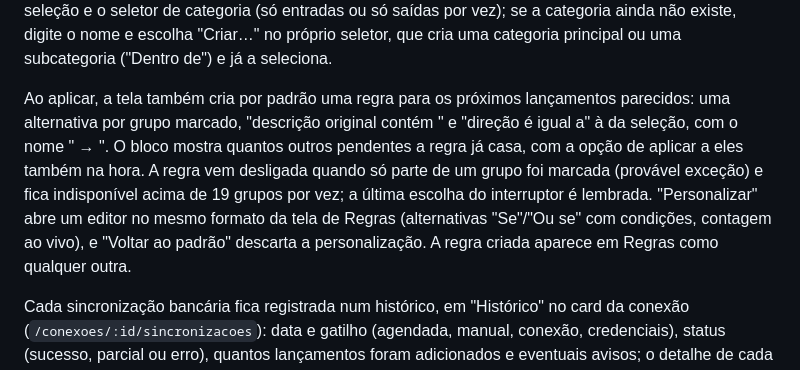
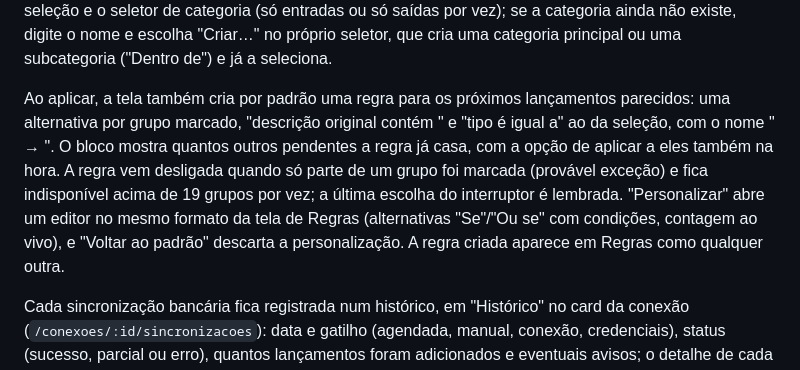
Before and after one commit to tabomgui/finangui, a Markdown page: README.md, the part around the change. Rendered like a GitHub page.

Commit message:
docs: match the default rule condition label in the README
Co-Authored-By: Claude Opus 5.5 <noreply@anthropic.com>

```diff
--- a/README.md
+++ b/README.md
@@ -12,7 +12,7 @@ Um pagamento de fatura (perna de transferência, pagamento informado pela fatura
 
 A tela Categorizar (`/categorizar`) resolve de uma vez o volume de lançamentos sem categoria que chega depois de uma importação ou do primeiro sync com o banco. O card "Pendências" da Início avisa quantos lançamentos estão sem categoria e em quantos grupos, com um atalho para a tela (Transações também mostra o link quando há pendentes). Entram os lançamentos já efetivados de todas as contas, cartão incluído; previstos, transferências, ignorados, pagamentos de fatura e contas arquivadas ficam de fora. Os lançamentos ficam agrupados por contraparte: a descrição do banco sem o prefixo do tipo ("Pix enviado", "Compra no débito", "Resgate"…) e sem a cidade e o país no final, de modo que um Pix enviado e um recebido da mesma pessoa caem no mesmo grupo. Cada grupo é um card com a contagem de saídas e entradas e o total; o checkbox do cabeçalho marca o grupo inteiro, e ao abrir o card dá para marcar só alguns lançamentos ou usar os atalhos "só saídas"/"só entradas" num grupo misto. Também dá para marcar vários grupos de uma vez, e um grupo de uma direção só com histórico parecido mostra uma sugestão de categoria aplicável num clique. A barra de ação no rodapé mostra a seleção e o seletor de categoria (só entradas ou só saídas por vez); se a categoria ainda não existe, digite o nome e escolha "Criar…" no próprio seletor, que cria uma categoria principal ou uma subcategoria ("Dentro de") e já a seleciona.
 
-Ao aplicar, a tela também cria por padrão uma regra para os próximos lançamentos parecidos: uma alternativa por grupo marcado, "descrição original contém <nome do grupo>" e "direção é igual a" à da seleção, com o nome "<grupo> → <categoria>". O bloco mostra quantos outros pendentes a regra já casa, com a opção de aplicar a eles também na hora. A regra vem desligada quando só parte de um grupo foi marcada (provável exceção) e fica indisponível acima de 19 grupos por vez; a última escolha do interruptor é lembrada. "Personalizar" abre um editor no mesmo formato da tela de Regras (alternativas "Se"/"Ou se" com condições, contagem ao vivo), e "Voltar ao padrão" descarta a personalização. A regra criada aparece em Regras como qualquer outra.
+Ao aplicar, a tela também cria por padrão uma regra para os próximos lançamentos parecidos: uma alternativa por grupo marcado, "descrição original contém <nome do grupo>" e "tipo é igual a" ao da seleção, com o nome "<grupo> → <categoria>". O bloco mostra quantos outros pendentes a regra já casa, com a opção de aplicar a eles também na hora. A regra vem desligada quando só parte de um grupo foi marcada (provável exceção) e fica indisponível acima de 19 grupos por vez; a última escolha do interruptor é lembrada. "Personalizar" abre um editor no mesmo formato da tela de Regras (alternativas "Se"/"Ou se" com condições, contagem ao vivo), e "Voltar ao padrão" descarta a personalização. A regra criada aparece em Regras como qualquer outra.
 
 Cada sincronização bancária fica registrada num histórico, em "Histórico" no card da conexão (`/conexoes/:id/sincronizacoes`): data e gatilho (agendada, manual, conexão, credenciais), status (sucesso, parcial ou erro), quantos lançamentos foram adicionados e eventuais avisos; o detalhe de cada execução mostra os lançamentos que ela trouxe. Dá para disparar uma sincronização na hora a partir dali.
 
```
